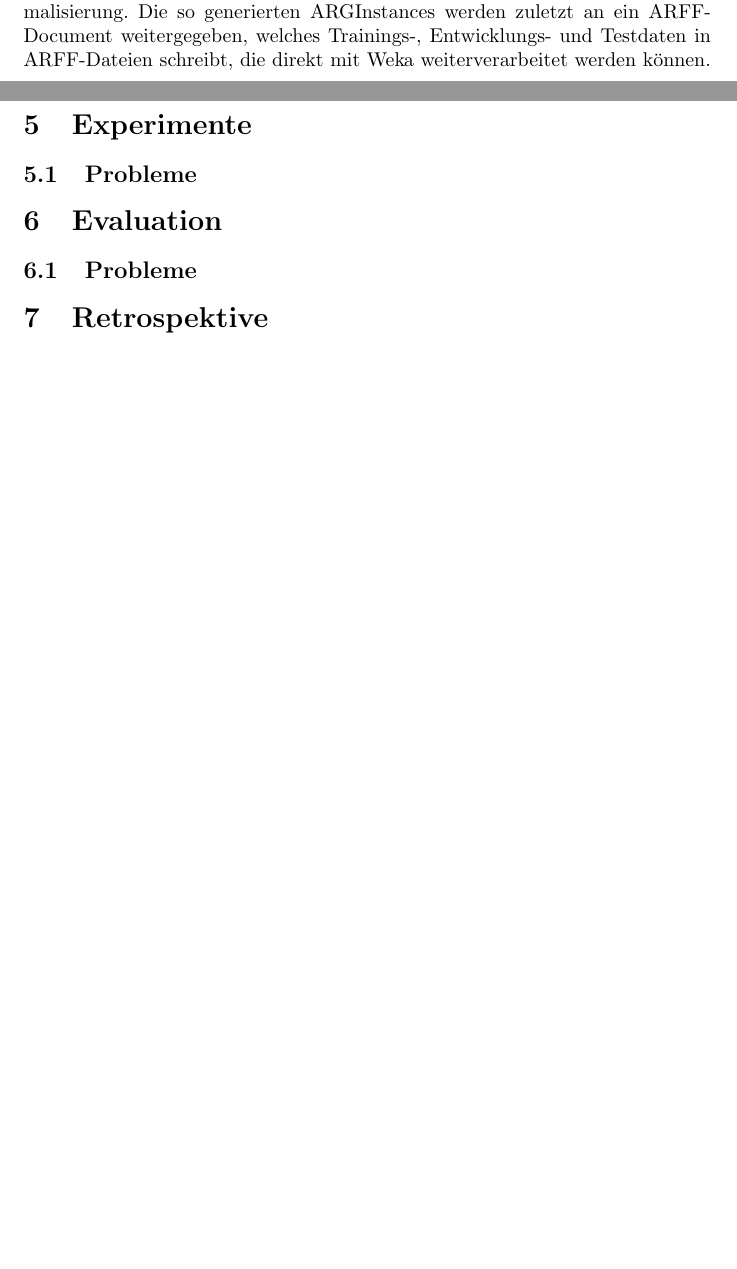
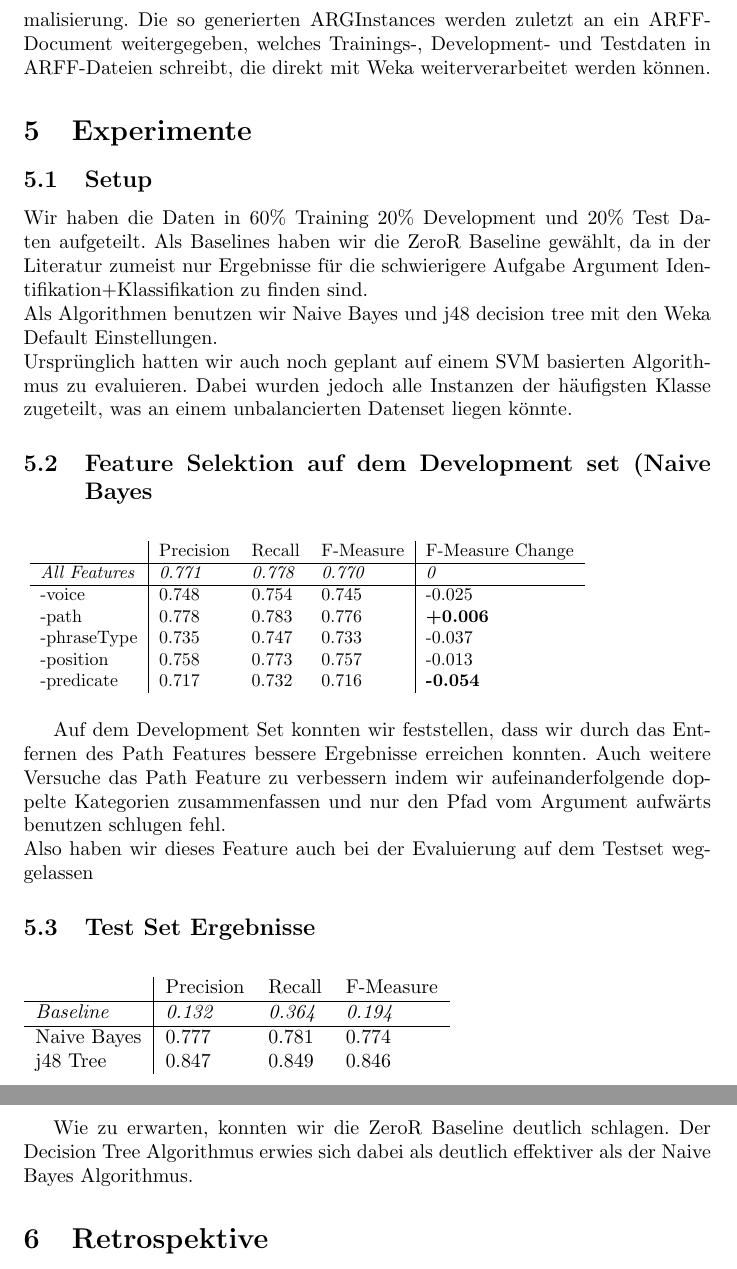
Before and after one commit to julianbaumann/SemanticArgumentClassification, a LaTeX document (Abschlussbericht/Abschlussbericht.tex): two parts of pages 3 and 4 of 4 before the commit and two parts of pages 4 and 5 of 5 after it, joined at a grey line, cut so that both start at the same text, the shorter picture padded with empty space. Compiled offline with pdfLaTeX.

Commit message:
Added Experiment Sektion nad some changes

```diff
--- a/Abschlussbericht/Abschlussbericht.tex
+++ b/Abschlussbericht/Abschlussbericht.tex
@@ -76,13 +77,52 @@ Instanzen der PropBank liegen in einem Space- und Newline-separierten Textformat
 \begin{center}
 	\includegraphics[scale=0.23]{argext_graphic}
 \end{center}
-Mit Hilfe des NLTK, welches die rohen Textdateien beider Korpora in vordefinierte Klassen lädt, erstellen wir ARGInstances, in denen alle Features in normalisierter- und leicht abrufbarer Form vorliegen. Die Helferklasse ARGInstanceBuilder übernimmt die Zusammenführung beider Korpora, die Berechnung des Path-Features mittels Baumtraversierung und Ermittlung des Lowest-Common-Ancestors und ähnliche Extraktionsaufgaben, sowie die finale Normalisierung. Die so generierten ARGInstances werden zuletzt an ein ARFFDocument weitergegeben, welches Trainings-, Entwicklungs- und Testdaten in ARFF-Dateien schreibt, die direkt mit Weka weiterverarbeitet werden können.
+Mit Hilfe des NLTK, welches die rohen Textdateien beider Korpora in vordefinierte Klassen lädt, erstellen wir ARGInstances, in denen alle Features in normalisierter- und leicht abrufbarer Form vorliegen. Die Helferklasse ARGInstanceBuilder übernimmt die Zusammenführung beider Korpora, die Berechnung des Path-Features mittels Baumtraversierung und Ermittlung des Lowest-Common-Ancestors und ähnliche Extraktionsaufgaben, sowie die finale Normalisierung. Die so generierten ARGInstances werden zuletzt an ein ARFFDocument weitergegeben, welches Trainings-, Development- und Testdaten in ARFF-Dateien schreibt, die direkt mit Weka weiterverarbeitet werden können.
 
 \section{Experimente}
-\subsection{Probleme}
+\subsection{Setup}
 
-\section{Evaluation}
-\subsection{Probleme}
+Wir haben die Daten in 60\% Training 20\% Development und 20\% Test Daten aufgeteilt.
+Als Baselines haben wir die ZeroR Baseline gewählt, da in der Literatur zumeist nur Ergebnisse für die schwierigere Aufgabe Argument Identifikation+Klassifikation zu finden sind. \\
+Als Algorithmen benutzen wir Naive Bayes und j48 decision tree mit den Weka Default Einstellungen. \\
+Ursprünglich hatten wir auch noch geplant auf einem SVM basierten Algorithmus zu evaluieren.
+Dabei wurden jedoch alle Instanzen der häufigsten Klasse zugeteilt, was an einem unbalancierten Datenset liegen könnte.
+
+\subsection{Feature Selektion auf dem Development set (Naive Bayes}
+\begin{table}[h]
+\scalebox{0.9}{
+\begin{tabular}{l|lll|l}
+                      & Precision      & Recall         & F-Measure      & F-Measure Change \\ \hline
+\textit{All Features} & \textit{0.771} & \textit{0.778} & \textit{0.770} & \textit{0}       \\ \hline
+-voice               & 0.748          & 0.754          & 0.745          & -0.025           \\
+-path                & 0.778          & 0.783          & 0.776          & \textbf{+0.006}  \\
+-phraseType          & 0.735          & 0.747          & 0.733          & -0.037           \\
+-position            & 0.758          & 0.773          & 0.757          & -0.013           \\
+-predicate            & 0.717          & 0.732          & 0.716          & \textbf{-0.054}
+\end{tabular}
+}
+\end{table}
+
+Auf dem Development Set konnten wir feststellen, dass wir durch das Entfernen des Path Features bessere Ergebnisse erreichen konnten.
+Auch weitere Versuche das Path Feature zu verbessern indem wir aufeinanderfolgende doppelte Kategorien zusammenfassen und nur den Pfad vom Argument aufwärts benutzen schlugen fehl. \\
+Also haben wir dieses Feature auch bei der Evaluierung auf dem Testset weggelassen
+
+
+\subsection{Test Set Ergebnisse}
+\begin{table}[h]
+\begin{tabular}{l|lll}
+                  & Precision      & Recall         & F-Measure      \\ \hline
+\textit{Baseline} & \textit{0.132} & \textit{0.364} & \textit{0.194} \\ \hline
+Naive Bayes       & 0.777          & 0.781          & 0.774          \\
+j48 Tree          & 0.847      	   & 0.849            & 0.846
+\end{tabular}
+\end{table}
+
+Wie zu erwarten, konnten wir die ZeroR Baseline deutlich schlagen.
+Der Decision Tree Algorithmus erwies sich dabei als deutlich effektiver als der Naive Bayes Algorithmus.
+%Hier noch mehr schreiben????
+
+
 
 \section{Retrospektive}
 \bibliographystyle{abbrv}
```
Also changed, not shown: Abschlussbericht/Abschlussbericht.pdf, Abschlussbericht/Abschlussbericht.tex (9 more changed lines).
